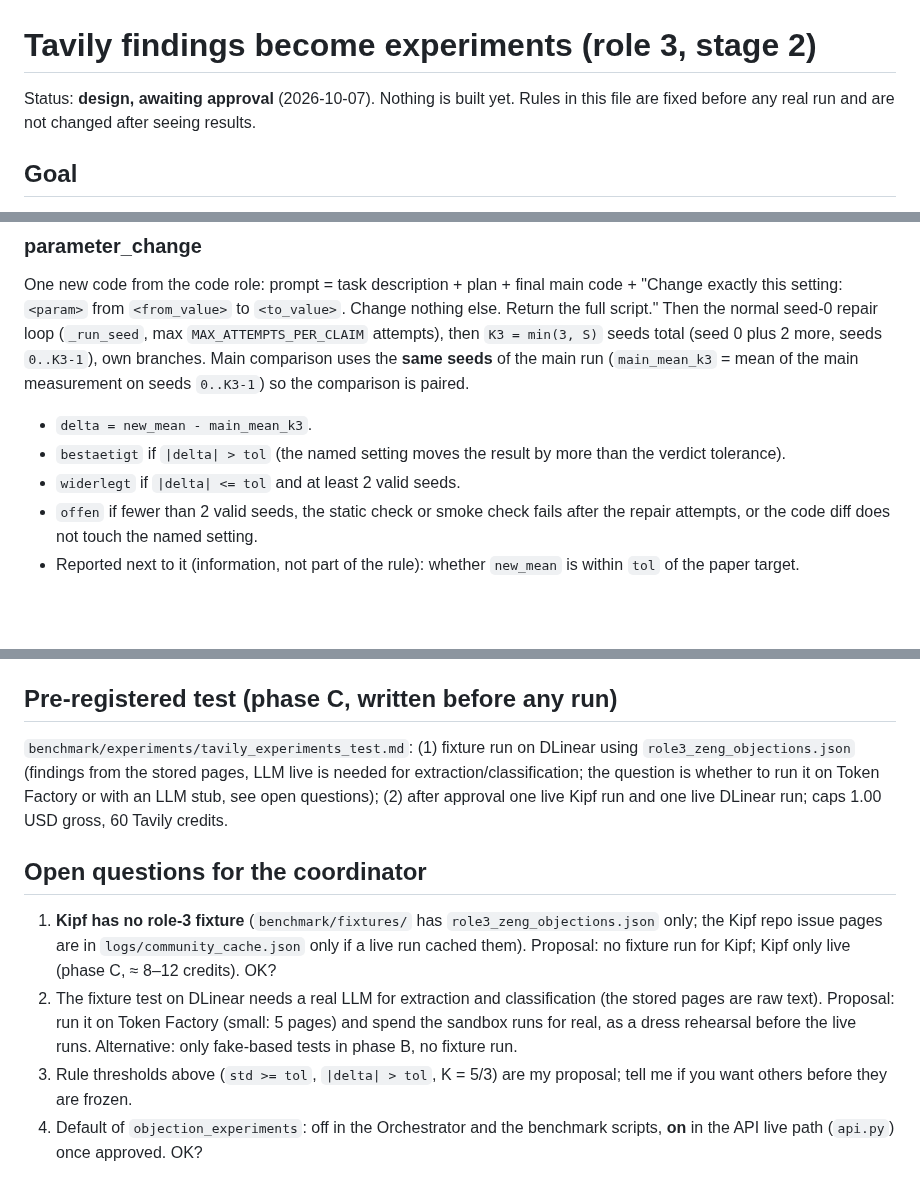
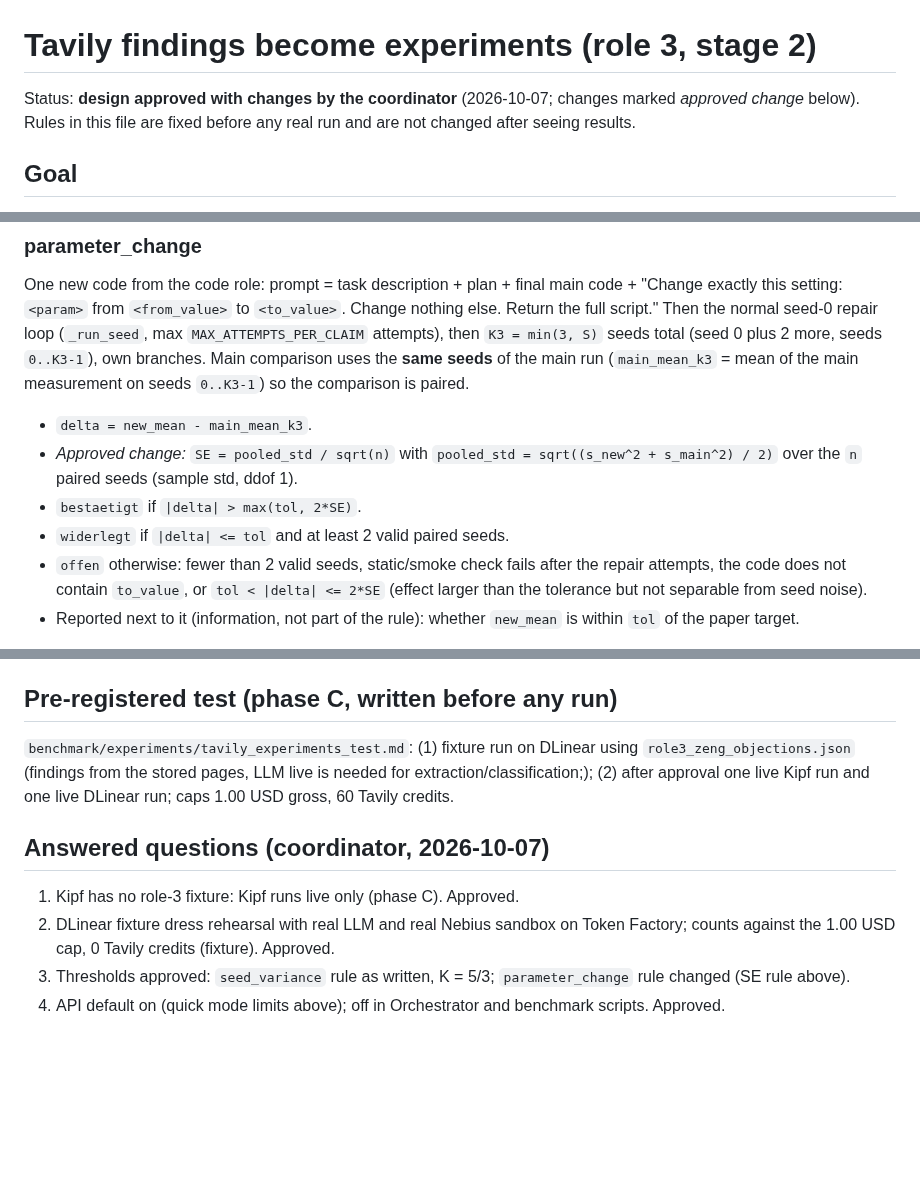
Before and after one commit to Script-hpp/Nullius, a Markdown page: docs/tavily_experiments.md, 3 parts joined by grey strips. Rendered like a GitHub page; blank space fills up the shorter version.

Commit message:
docs: tavily experiments design, coordinator changes

```diff
--- a/docs/tavily_experiments.md
+++ b/docs/tavily_experiments.md
@@ -1,6 +1,6 @@
 # Tavily findings become experiments (role 3, stage 2)
 
-Status: **design, awaiting approval** (2026-10-07). Nothing is built yet. Rules in this file are fixed before any real run and are not changed after seeing results.
+Status: **design approved with changes by the coordinator** (2026-10-07; changes marked *approved change* below). Rules in this file are fixed before any real run and are not changed after seeing results.
 
 ## Goal
 
@@ -123,9 +123,10 @@ Rationale: a seed dependence matters when the spread alone is as large as the to
 ### parameter_change
 One new code from the code role: prompt = task description + plan + final main code + "Change exactly this setting: `<param>` from `<from_value>` to `<to_value>`. Change nothing else. Return the full script." Then the normal seed-0 repair loop (`_run_seed`, max `MAX_ATTEMPTS_PER_CLAIM` attempts), then `K3 = min(3, S)` seeds total (seed 0 plus 2 more, seeds `0..K3-1`), own branches. Main comparison uses the **same seeds** of the main run (`main_mean_k3` = mean of the main measurement on seeds `0..K3-1`) so the comparison is paired.
 - `delta = new_mean - main_mean_k3`.
-- `bestaetigt` if `|delta| > tol` (the named setting moves the result by more than the verdict tolerance).
-- `widerlegt` if `|delta| <= tol` and at least 2 valid seeds.
-- `offen` if fewer than 2 valid seeds, the static check or smoke check fails after the repair attempts, or the code diff does not touch the named setting.
+- *Approved change:* `SE = pooled_std / sqrt(n)` with `pooled_std = sqrt((s_new^2 + s_main^2) / 2)` over the `n` paired seeds (sample std, ddof 1).
+- `bestaetigt` if `|delta| > max(tol, 2*SE)`.
+- `widerlegt` if `|delta| <= tol` and at least 2 valid paired seeds.
+- `offen` otherwise: fewer than 2 valid seeds, static/smoke check fails after the repair attempts, the code does not contain `to_value`, or `tol < |delta| <= 2*SE` (effect larger than the tolerance but not separable from seed noise).
 - Reported next to it (information, not part of the rule): whether `new_mean` is within `tol` of the paper target.
 
 A cheap deterministic guard on "changes exactly that setting": the new code must contain the literal `to_value` (as number or word), else `offen` ("code did not apply the change"). Whether other settings changed too cannot be fully proven; the diff against the main code is stored (`code_hash` of both) and shown.
@@ -177,11 +182,11 @@ Type classification with fake LLM (all four types, demotion by deterministic che
 
 ## Pre-registered test (phase C, written before any run)
 
-`benchmark/experiments/tavily_experiments_test.md`: (1) fixture run on DLinear using `role3_zeng_objections.json` (findings from the stored pages, LLM live is needed for extraction/classification; the question is whether to run it on Token Factory or with an LLM stub, see open questions); (2) after approval one live Kipf run and one live DLinear run; caps 1.00 USD gross, 60 Tavily credits.
+`benchmark/experiments/tavily_experiments_test.md`: (1) fixture run on DLinear using `role3_zeng_objections.json` (findings from the stored pages, LLM live is needed for extraction/classification;); (2) after approval one live Kipf run and one live DLinear run; caps 1.00 USD gross, 60 Tavily credits.
 
-## Open questions for the coordinator
+## Answered questions (coordinator, 2026-10-07)
 
-1. **Kipf has no role-3 fixture** (`benchmark/fixtures/` has `role3_zeng_objections.json` only; the Kipf repo issue pages are in `logs/community_cache.json` only if a live run cached them). Proposal: no fixture run for Kipf; Kipf only live (phase C, ≈ 8–12 credits). OK?
-2. The fixture test on DLinear needs a real LLM for extraction and classification (the stored pages are raw text). Proposal: run it on Token Factory (small: 5 pages) and spend the sandbox runs for real, as a dress rehearsal before the live runs. Alternative: only fake-based tests in phase B, no fixture run.
-3. Rule thresholds above (`std >= tol`, `|delta| > tol`, K = 5/3) are my proposal; tell me if you want others before they are frozen.
-4. Default of `objection_experiments`: off in the Orchestrator and the benchmark scripts, **on** in the API live path (`api.py`) once approved. OK?
+1. Kipf has no role-3 fixture: Kipf runs live only (phase C). Approved.
+2. DLinear fixture dress rehearsal with real LLM and real Nebius sandbox on Token Factory; counts against the 1.00 USD cap, 0 Tavily credits (fixture). Approved.
+3. Thresholds approved: `seed_variance` rule as written, K = 5/3; `parameter_change` rule changed (SE rule above).
+4. API default on (quick mode limits above); off in Orchestrator and benchmark scripts. Approved.
```
Also changed, not shown: other parts of docs/tavily_experiments.md (+5 -1 lines).
